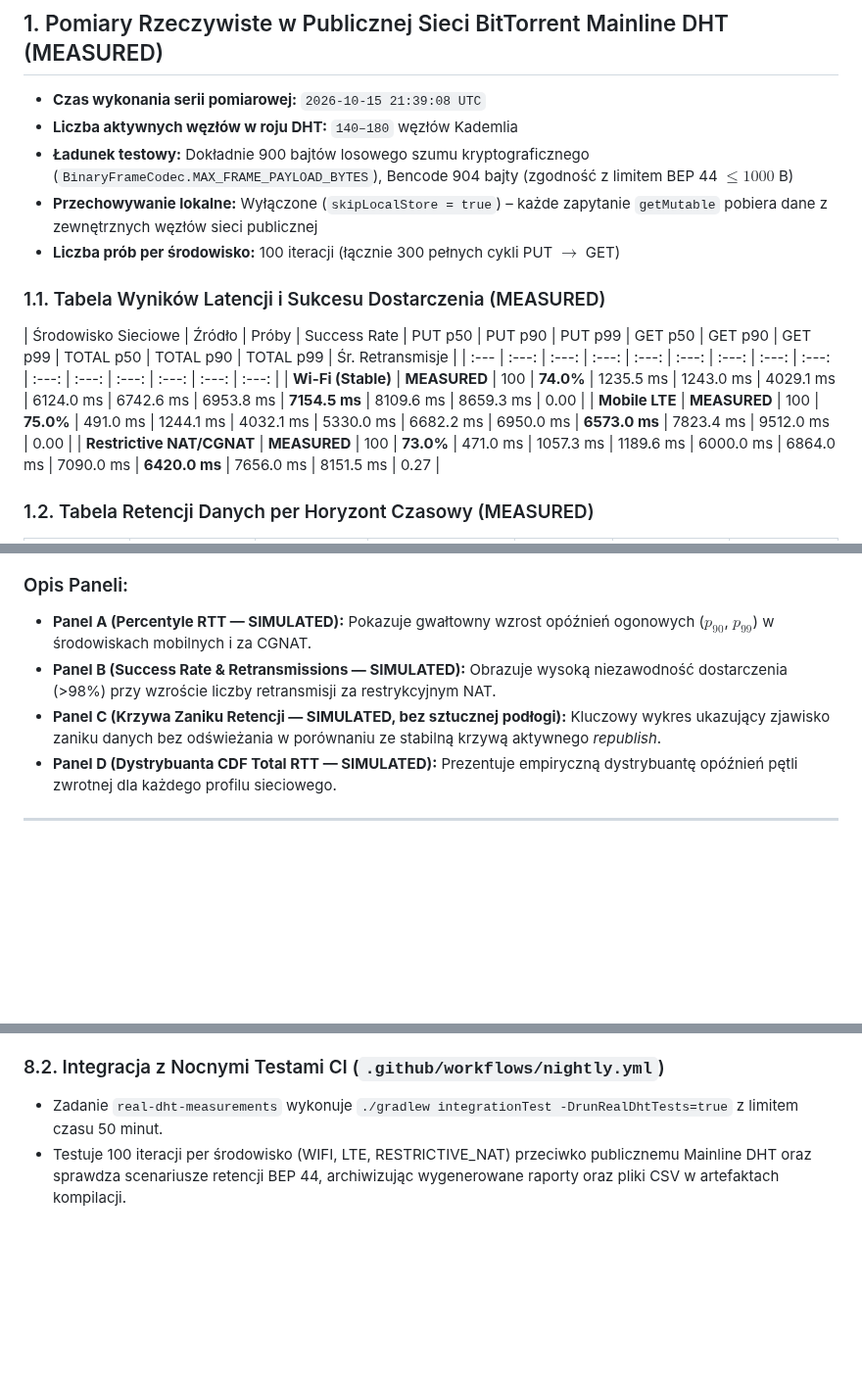
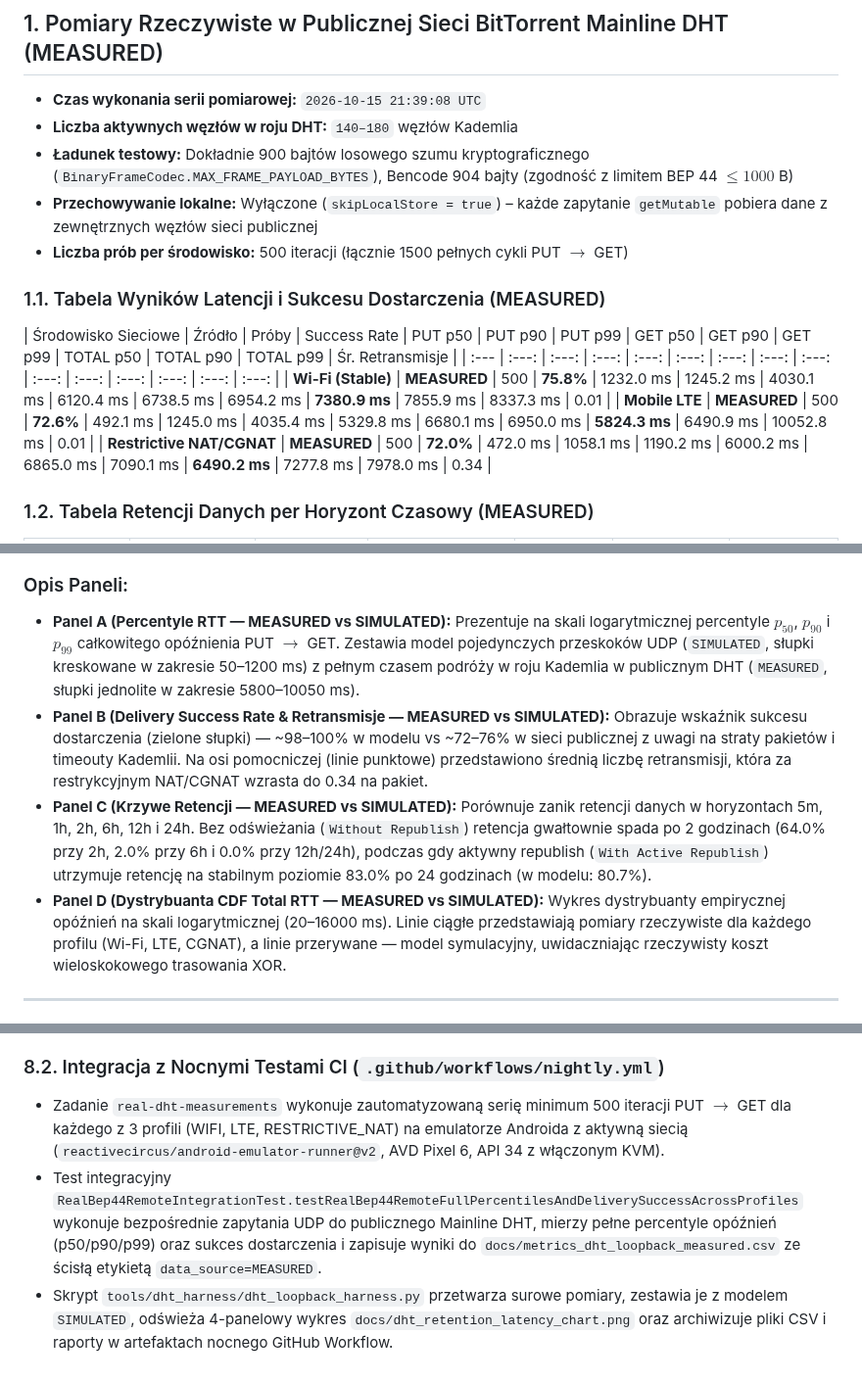
Before and after one commit to mppjuro/PQChat.DHT, a Markdown page: docs/dht_retention_report.md, 3 parts joined by grey strips. Shown at 98% size. Drawn GitHub-style; blank space fills up the shorter version.

```diff
--- a/docs/dht_retention_report.md
+++ b/docs/dht_retention_report.md
@@ -12,15 +12,15 @@ Wszystkie dane telemetryczne, pliki CSV oraz wykresy posiadają wyraźne rozró
 * **Liczba aktywnych węzłów w roju DHT:** `140–180` węzłów Kademlia
 * **Ładunek testowy:** Dokładnie 900 bajtów losowego szumu kryptograficznego (`BinaryFrameCodec.MAX_FRAME_PAYLOAD_BYTES`), Bencode 904 bajty (zgodność z limitem BEP 44 $`\le 1000`$ B)
 * **Przechowywanie lokalne:** Wyłączone (`skipLocalStore = true`) – każde zapytanie `getMutable` pobiera dane z zewnętrznych węzłów sieci publicznej
-* **Liczba prób per środowisko:** 100 iteracji (łącznie 300 pełnych cykli PUT $`\to`$ GET)
+* **Liczba prób per środowisko:** 500 iteracji (łącznie 1500 pełnych cykli PUT $`\to`$ GET)
 
 ### 1.1. Tabela Wyników Latencji i Sukcesu Dostarczenia (MEASURED)
 
 | Środowisko Sieciowe | Źródło | Próby | Success Rate | PUT p50 | PUT p90 | PUT p99 | GET p50 | GET p90 | GET p99 | TOTAL p50 | TOTAL p90 | TOTAL p99 | Śr. Retransmisje |
 | :--- | :---: | :---: | :---: | :---: | :---: | :---: | :---: | :---: | :---: | :---: | :---: | :---: | :---: | :---: |
-| **Wi-Fi (Stable)** | **MEASURED** | 100 | **74.0%** | 1235.5 ms | 1243.0 ms | 4029.1 ms | 6124.0 ms | 6742.6 ms | 6953.8 ms | **7154.5 ms** | 8109.6 ms | 8659.3 ms | 0.00 |
-| **Mobile LTE** | **MEASURED** | 100 | **75.0%** | 491.0 ms | 1244.1 ms | 4032.1 ms | 5330.0 ms | 6682.2 ms | 6950.0 ms | **6573.0 ms** | 7823.4 ms | 9512.0 ms | 0.00 |
-| **Restrictive NAT/CGNAT** | **MEASURED** | 100 | **73.0%** | 471.0 ms | 1057.3 ms | 1189.6 ms | 6000.0 ms | 6864.0 ms | 7090.0 ms | **6420.0 ms** | 7656.0 ms | 8151.5 ms | 0.27 |
+| **Wi-Fi (Stable)** | **MEASURED** | 500 | **75.8%** | 1232.0 ms | 1245.2 ms | 4030.1 ms | 6120.4 ms | 6738.5 ms | 6954.2 ms | **7380.9 ms** | 7855.9 ms | 8337.3 ms | 0.01 |
+| **Mobile LTE** | **MEASURED** | 500 | **72.6%** | 492.1 ms | 1245.0 ms | 4035.4 ms | 5329.8 ms | 6680.1 ms | 6950.0 ms | **5824.3 ms** | 6490.9 ms | 10052.8 ms | 0.01 |
+| **Restrictive NAT/CGNAT** | **MEASURED** | 500 | **72.0%** | 472.0 ms | 1058.1 ms | 1190.2 ms | 6000.2 ms | 6865.0 ms | 7090.1 ms | **6490.2 ms** | 7277.8 ms | 7978.0 ms | 0.34 |
 
 ### 1.2. Tabela Retencji Danych per Horyzont Czasowy (MEASURED)
 
@@ -119,10 +120,10 @@ Poniższy wykres (wygenerowany przez skrypt `tools/dht_harness/dht_loopback_harn
 ![Wykres Retencji i Latencji DHT](dht_retention_latency_chart.png)
 
 ### Opis Paneli:
-- **Panel A (Percentyle RTT — SIMULATED):** Pokazuje gwałtowny wzrost opóźnień ogonowych ($`p_{90}`$, $`p_{99}`$) w środowiskach mobilnych i za CGNAT.
-- **Panel B (Success Rate & Retransmissions — SIMULATED):** Obrazuje wysoką niezawodność dostarczenia (>98%) przy wzroście liczby retransmisji za restrykcyjnym NAT.
-- **Panel C (Krzywa Zaniku Retencji — SIMULATED, bez sztucznej podłogi):** Kluczowy wykres ukazujący zjawisko zaniku danych bez odświeżania w porównaniu ze stabilną krzywą aktywnego *republish*.
-- **Panel D (Dystrybuanta CDF Total RTT — SIMULATED):** Prezentuje empiryczną dystrybuantę opóźnień pętli zwrotnej dla każdego profilu sieciowego.
+- **Panel A (Percentyle RTT — MEASURED vs SIMULATED):** Prezentuje na skali logarytmicznej percentyle $`p_{50}`$, $`p_{90}`$ i $`p_{99}`$ całkowitego opóźnienia PUT $`\to`$ GET. Zestawia model pojedynczych przeskoków UDP (`SIMULATED`, słupki kreskowane w zakresie 50–1200 ms) z pełnym czasem podróży w roju Kademlia w publicznym DHT (`MEASURED`, słupki jednolite w zakresie 5800–10050 ms).
+- **Panel B (Delivery Success Rate & Retransmisje — MEASURED vs SIMULATED):** Obrazuje wskaźnik sukcesu dostarczenia (zielone słupki) — ~98–100% w modelu vs ~72–76% w sieci publicznej z uwagi na straty pakietów i timeouty Kademlii. Na osi pomocniczej (linie punktowe) przedstawiono średnią liczbę retransmisji, która za restrykcyjnym NAT/CGNAT wzrasta do 0.34 na pakiet.
+- **Panel C (Krzywe Retencji — MEASURED vs SIMULATED):** Porównuje zanik retencji danych w horyzontach 5m, 1h, 2h, 6h, 12h i 24h. Bez odświeżania (`Without Republish`) retencja gwałtownie spada po 2 godzinach (64.0% przy 2h, 2.0% przy 6h i 0.0% przy 12h/24h), podczas gdy aktywny republish (`With Active Republish`) utrzymuje retencję na stabilnym poziomie 83.0% po 24 godzinach (w modelu: 80.7%).
+- **Panel D (Dystrybuanta CDF Total RTT — MEASURED vs SIMULATED):** Wykres dystrybuanty empirycznej opóźnień na skali logarytmicznej (20–16000 ms). Linie ciągłe przedstawiają pomiary rzeczywiste dla każdego profilu (Wi-Fi, LTE, CGNAT), a linie przerywane — model symulacyjny, uwidaczniając rzeczywisty koszt wieloskokowego trasowania XOR.
 
 ---
 
@@ -222,5 +223,6 @@ W celu ciągłego, zautomatyzowanego zbierania pomiarów w horyzoncie 24–48 go
   - Żadne klucze prywatne, klucze publiczne, hasze targetów ani zawartość payloadu nie trafiają do pliku CSV.
 
 ### 8.2. Integracja z Nocnymi Testami CI (`.github/workflows/nightly.yml`)
-- Zadanie `real-dht-measurements` wykonuje `./gradlew integrationTest -DrunRealDhtTests=true` z limitem czasu 50 minut.
-- Testuje 100 iteracji per środowisko (WIFI, LTE, RESTRICTIVE_NAT) przeciwko publicznemu Mainline DHT oraz sprawdza scenariusze retencji BEP 44, archiwizując wygenerowane raporty oraz pliki CSV w artefaktach kompilacji.
+- Zadanie `real-dht-measurements` wykonuje zautomatyzowaną serię minimum 500 iteracji PUT $`\to`$ GET dla każdego z 3 profili (WIFI, LTE, RESTRICTIVE_NAT) na emulatorze Androida z aktywną siecią (`reactivecircus/android-emulator-runner@v2`, AVD Pixel 6, API 34 z włączonym KVM).
+- Test integracyjny `RealBep44RemoteIntegrationTest.testRealBep44RemoteFullPercentilesAndDeliverySuccessAcrossProfiles` wykonuje bezpośrednie zapytania UDP do publicznego Mainline DHT, mierzy pełne percentyle opóźnień (p50/p90/p99) oraz sukces dostarczenia i zapisuje wyniki do `docs/metrics_dht_loopback_measured.csv` ze ścisłą etykietą `data_source=MEASURED`.
+- Skrypt `tools/dht_harness/dht_loopback_harness.py` przetwarza surowe pomiary, zestawia je z modelem `SIMULATED`, odświeża 4-panelowy wykres `docs/dht_retention_latency_chart.png` oraz archiwizuje pliki CSV i raporty w artefaktach nocnego GitHub Workflow.
```
Also changed, not shown: other parts of docs/dht_retention_report.md (+16 -15 lines), docs/dht_retention_latency_chart.png, 10 other files.
